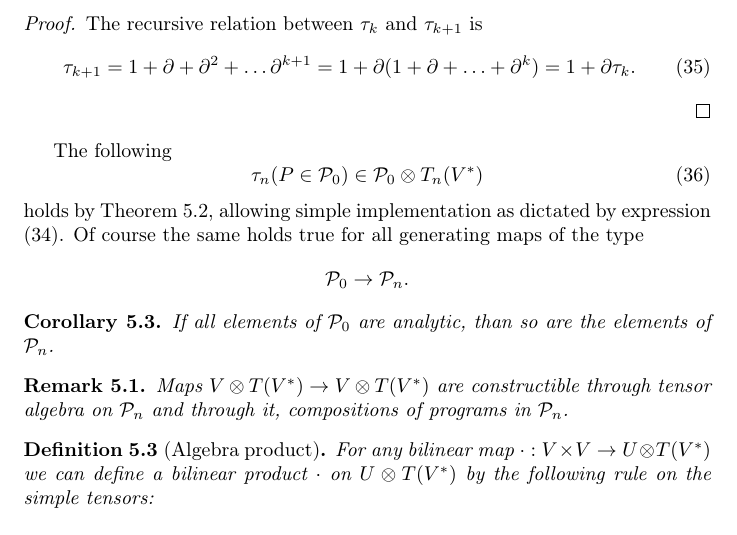
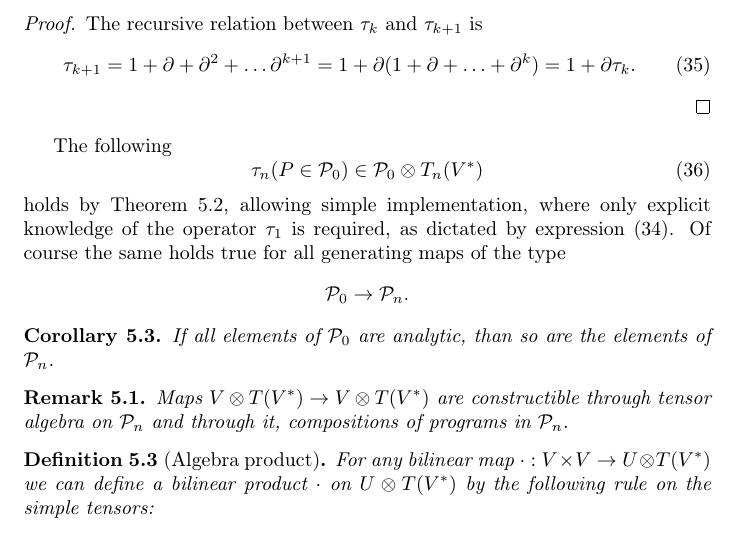
Before and after one commit to ZigaSajovic/dCpp, a LaTeX paper (Operational calculus and algebra of Algorithms.tex): part of page 10 of 27, cut so that both start at the same text. Compiled offline with pdfLaTeX.

Commit message:
Added to Algebra --> operator tau

```diff
--- a/Operational calculus and algebra of Algorithms.tex
+++ b/Operational calculus and algebra of Algorithms.tex
@@ -524,7 +524,7 @@ By taking the limit as $n\to \infty$, we see
      \begin{equation}
      	\sumd_n(P\in\dP_0)\in\dP_0\otimes T_n(V^*)
      \end{equation}
-   	holds by Theorem $\ref{izr:P_n}$, allowing simple implementation as dictated by expression $\eqref{eq:potenca(1+d)}$.
+   	holds by Theorem $\ref{izr:P_n}$, allowing simple implementation, where only explicit knowledge of the operator $\sumd_1$ is required, as dictated by expression $\eqref{eq:potenca(1+d)}$.
         Of course the same holds true for all generating maps of the type
         $$\dP_0\to\dP_n.$$
  \begin{corollary}
```
